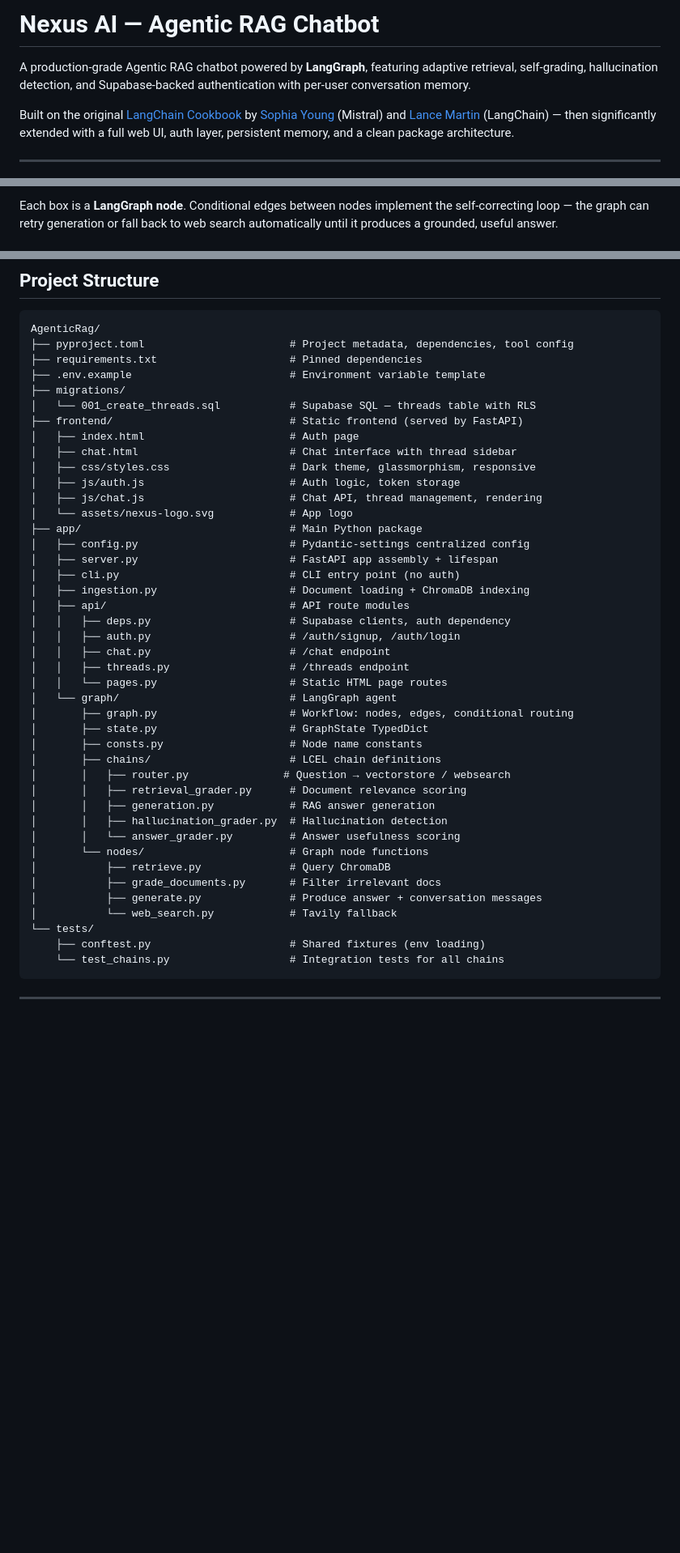
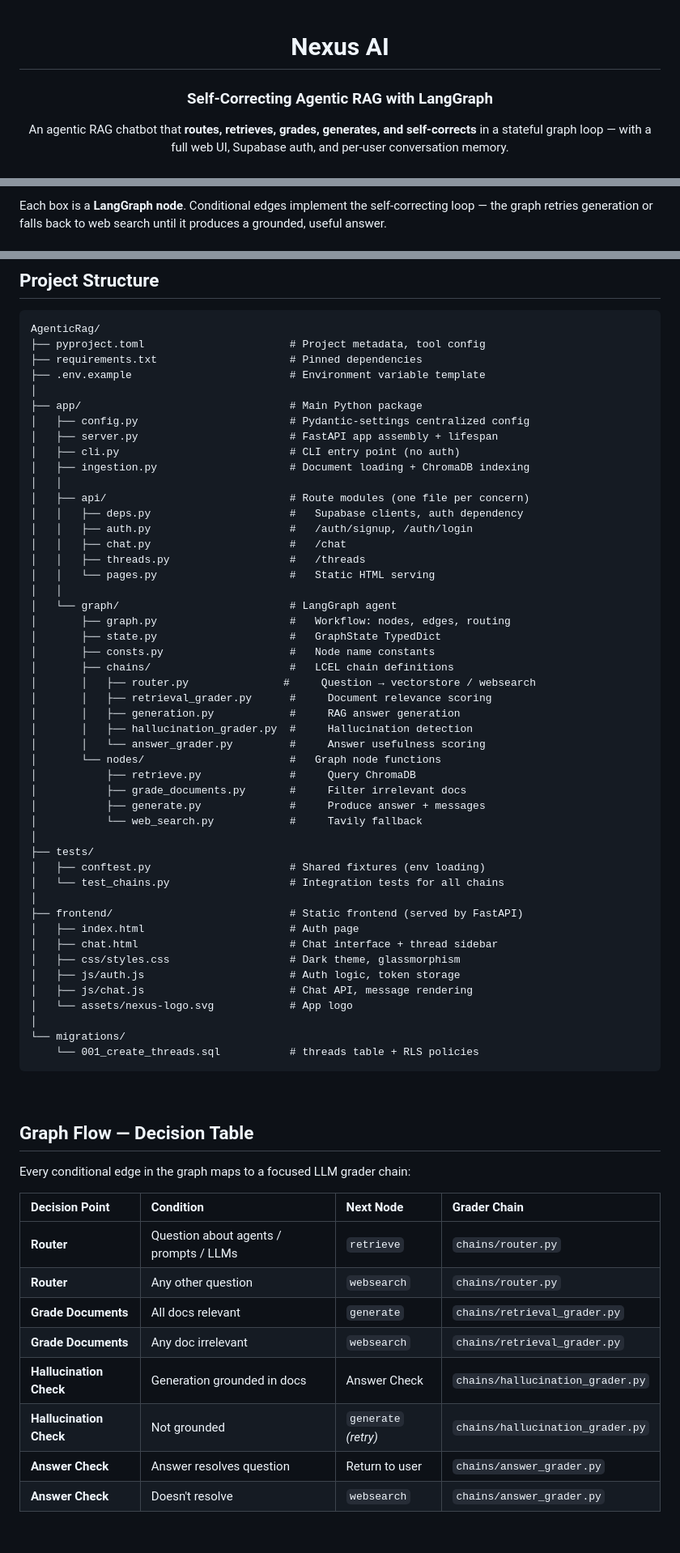
Before and after one commit to YardenRozenfeld/AgenticRag, a Markdown page: README.md, 3 parts joined by grey strips. Shown at 81% size. Rendered like a GitHub page; blank space fills up the shorter version.

````diff
--- a/README.md
+++ b/README.md
@@ -1,8 +1,8 @@
-# Nexus AI — Agentic RAG Chatbot
+<div align="center">
 
-A production-grade Agentic RAG chatbot powered by **LangGraph**, featuring adaptive retrieval, self-grading, hallucination detection, and Supabase-backed authentication with per-user conversation memory.
+# Nexus AI
 
-Built on the original [LangChain Cookbook](https://github.com/mistralai/cookbook/tree/main/third_party/langchain) by [Sophia Young](https://x.com/sophiamyang) (Mistral) and [Lance Martin](https://x.com/RLanceMartin) (LangChain) — then significantly extended with a full web UI, auth layer, persistent memory, and a clean package architecture.
+### Self-Correcting Agentic RAG with LangGraph
 
----
+An agentic RAG chatbot that **routes, retrieves, grades, generates, and self-corrects** in a stateful graph loop — with a full web UI, Supabase auth, and per-user conversation memory.
 
@@ -40,4 +69,4 @@ User Question
 ```
 
-Each box is a **LangGraph node**. Conditional edges between nodes implement the self-correcting loop — the graph can retry generation or fall back to web search automatically until it produces a grounded, useful answer.
+Each box is a **LangGraph node**. Conditional edges implement the self-correcting loop — the graph retries generation or falls back to web search until it produces a grounded, useful answer.
 
@@ -164,45 +191,69 @@ Authorization: Bearer <access_token>
 
 ```
 AgenticRag/
-├── pyproject.toml                       # Project metadata, dependencies, tool config
+├── pyproject.toml                       # Project metadata, tool config
 ├── requirements.txt                     # Pinned dependencies
 ├── .env.example                         # Environment variable template
-├── migrations/
-│   └── 001_create_threads.sql           # Supabase SQL — threads table with RLS
-├── frontend/                            # Static frontend (served by FastAPI)
-│   ├── index.html                       # Auth page
-│   ├── chat.html                        # Chat interface with thread sidebar
-│   ├── css/styles.css                   # Dark theme, glassmorphism, responsive
-│   ├── js/auth.js                       # Auth logic, token storage
-│   ├── js/chat.js                       # Chat API, thread management, rendering
-│   └── assets/nexus-logo.svg            # App logo
+│
 ├── app/                                 # Main Python package
 │   ├── config.py                        # Pydantic-settings centralized config
 │   ├── server.py                        # FastAPI app assembly + lifespan
 │   ├── cli.py                           # CLI entry point (no auth)
 │   ├── ingestion.py                     # Document loading + ChromaDB indexing
-│   ├── api/                             # API route modules
-│   │   ├── deps.py                      # Supabase clients, auth dependency
-│   │   ├── auth.py                      # /auth/signup, /auth/login
-│   │   ├── chat.py                      # /chat endpoint
-│   │   ├── threads.py                   # /threads endpoint
-│   │   └── pages.py                     # Static HTML page routes
+│   │
+│   ├── api/                             # Route modules (one file per concern)
+│   │   ├── deps.py                      #   Supabase clients, auth dependency
+│   │   ├── auth.py                      #   /auth/signup, /auth/login
+│   │   ├── chat.py                      #   /chat
+│   │   ├── threads.py                   #   /threads
+│   │   └── pages.py                     #   Static HTML serving
+│   │
 │   └── graph/                           # LangGraph agent
-│       ├── graph.py                     # Workflow: nodes, edges, conditional routing
-│       ├── state.py                     # GraphState TypedDict
-│       ├── consts.py                    # Node name constants
-│       ├── chains/                      # LCEL chain definitions
-│       │   ├── router.py               # Question → vectorstore / websearch
-│       │   ├── retrieval_grader.py      # Document relevance scoring
-│       │   ├── generation.py            # RAG answer generation
-│       │   ├── hallucination_grader.py  # Hallucination detection
-│       │   └── answer_grader.py         # Answer usefulness scoring
-│       └── nodes/                       # Graph node functions
-│           ├── retrieve.py              # Query ChromaDB
-│           ├── grade_documents.py       # Filter irrelevant docs
-│           ├── generate.py              # Produce answer + conversation messages
-│           └── web_search.py            # Tavily fallback
-└── tests/
-    ├── conftest.py                      # Shared fixtures (env loading)
-    └── test_chains.py                   # Integration tests for all chains
+│       ├── graph.py                     #   Workflow: nodes, edges, routing
+│       ├── state.py                     #   GraphState TypedDict
+│       ├── consts.py                    #   Node name constants
+│       ├── chains/                      #   LCEL chain definitions
+│       │   ├── router.py               #     Question → vectorstore / websearch
+│       │   ├── retrieval_grader.py      #     Document relevance scoring
+│       │   ├── generation.py            #     RAG answer generation
+│       │   ├── hallucination_grader.py  #     Hallucination detection
+│       │   └── answer_grader.py         #     Answer usefulness scoring
+│       └── nodes/                       #   Graph node functions
+│           ├── retrieve.py              #     Query ChromaDB
+│           ├── grade_documents.py       #     Filter irrelevant docs
+│           ├── generate.py              #     Produce answer + messages
+│           └── web_search.py            #     Tavily fallback
+│
+├── tests/
+│   ├── conftest.py                      # Shared fixtures (env loading)
+│   └── test_chains.py                   # Integration tests for all chains
+│
+├── frontend/                            # Static frontend (served by FastAPI)
+│   ├── index.html                       # Auth page
+│   ├── chat.html                        # Chat interface + thread sidebar
+│   ├── css/styles.css                   # Dark theme, glassmorphism
+│   ├── js/auth.js                       # Auth logic, token storage
+│   ├── js/chat.js                       # Chat API, message rendering
+│   └── assets/nexus-logo.svg            # App logo
+│
+└── migrations/
+    └── 001_create_threads.sql           # threads table + RLS policies
 ```
+
+<br>
+
+## Graph Flow — Decision Table
+
+Every conditional edge in the graph maps to a focused LLM grader chain:
+
+| Decision Point | Condition | Next Node | Grader Chain |
+|:--|:--|:--|:--|
+| **Router** | Question about agents / prompts / LLMs | `retrieve` | `chains/router.py` |
+| **Router** | Any other question | `websearch` | `chains/router.py` |
+| **Grade Documents** | All docs relevant | `generate` | `chains/retrieval_grader.py` |
+| **Grade Documents** | Any doc irrelevant | `websearch` | `chains/retrieval_grader.py` |
+| **Hallucination Check** | Generation grounded in docs | Answer Check | `chains/hallucination_grader.py` |
+| **Hallucination Check** | Not grounded | `generate` *(retry)* | `chains/hallucination_grader.py` |
+| **Answer Check** | Answer resolves question | Return to user | `chains/answer_grader.py` |
+| **Answer Check** | Doesn't resolve | `websearch` | `chains/answer_grader.py` |
+
````
Also changed, not shown: other parts of README.md (+155 -121 lines).
